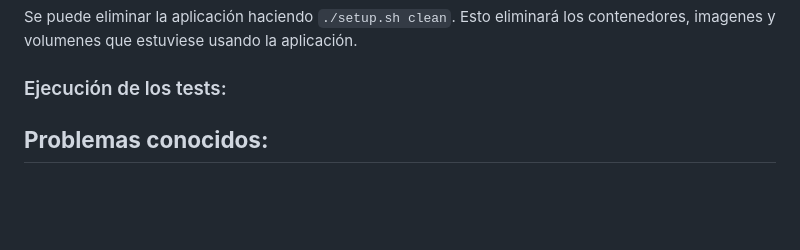
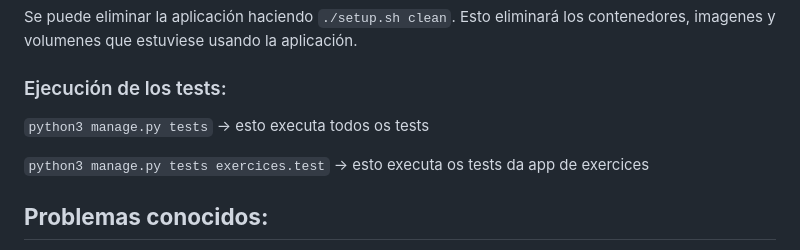
Before and after one commit to oscar-olveiraa/PI-UDC, a Markdown page: README.md, the part around the change. Rendered like a GitHub page; blank space fills up the shorter version.

```diff
--- a/README.md
+++ b/README.md
@@ -75,6 +75,10 @@
 
 
 ### Ejecución de los tests:
+
+`python3 manage.py tests` -> esto executa todos os tests
+
+`python3 manage.py tests exercices.test` -> esto executa os tests da app de exercices
 
 
 ## **Problemas conocidos:**
```
